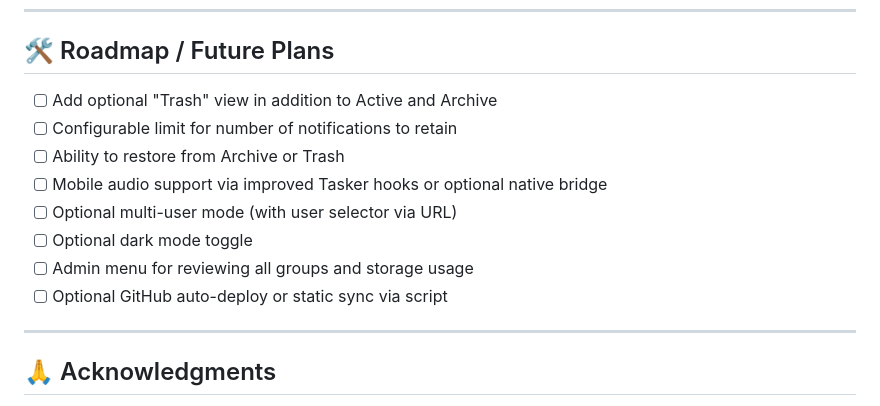
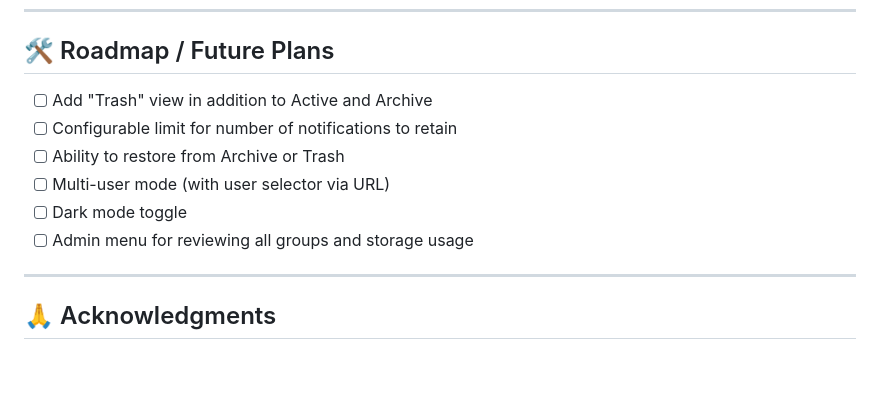
Before and after one commit to elvinatombender222/pushy, a Markdown page: README.md, the part around the change. GitHub-like rendering; blank space fills up the shorter version.

```diff
--- a/README.md
+++ b/README.md
@@ -115,14 +115,12 @@ This solution offers a reliable, user-controlled alternative to push notificatio
 
 ## 🛠️ Roadmap / Future Plans
 
-- [ ] Add optional "Trash" view in addition to Active and Archive
+- [ ] Add "Trash" view in addition to Active and Archive
 - [ ] Configurable limit for number of notifications to retain
 - [ ] Ability to restore from Archive or Trash
-- [ ] Mobile audio support via improved Tasker hooks or optional native bridge
-- [ ] Optional multi-user mode (with user selector via URL)
-- [ ] Optional dark mode toggle
+- [ ] Multi-user mode (with user selector via URL)
+- [ ] Dark mode toggle
 - [ ] Admin menu for reviewing all groups and storage usage
-- [ ] Optional GitHub auto-deploy or static sync via script
 
 ---
 
```
